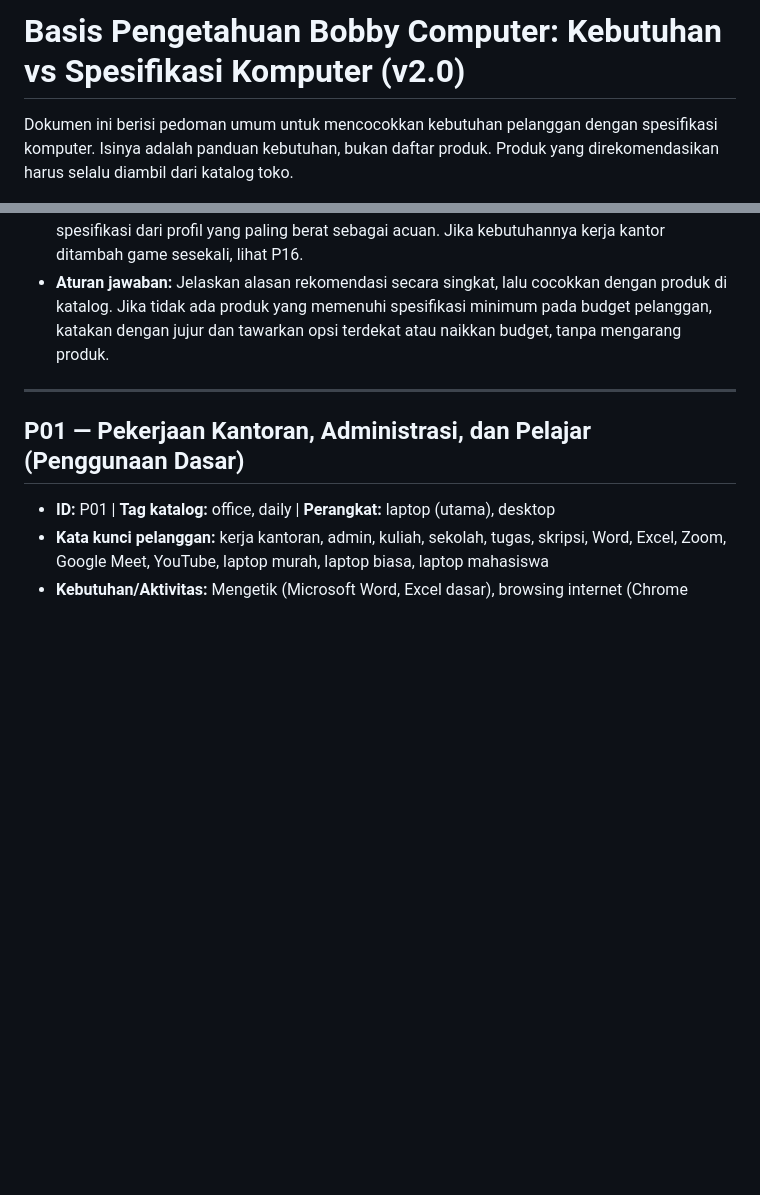
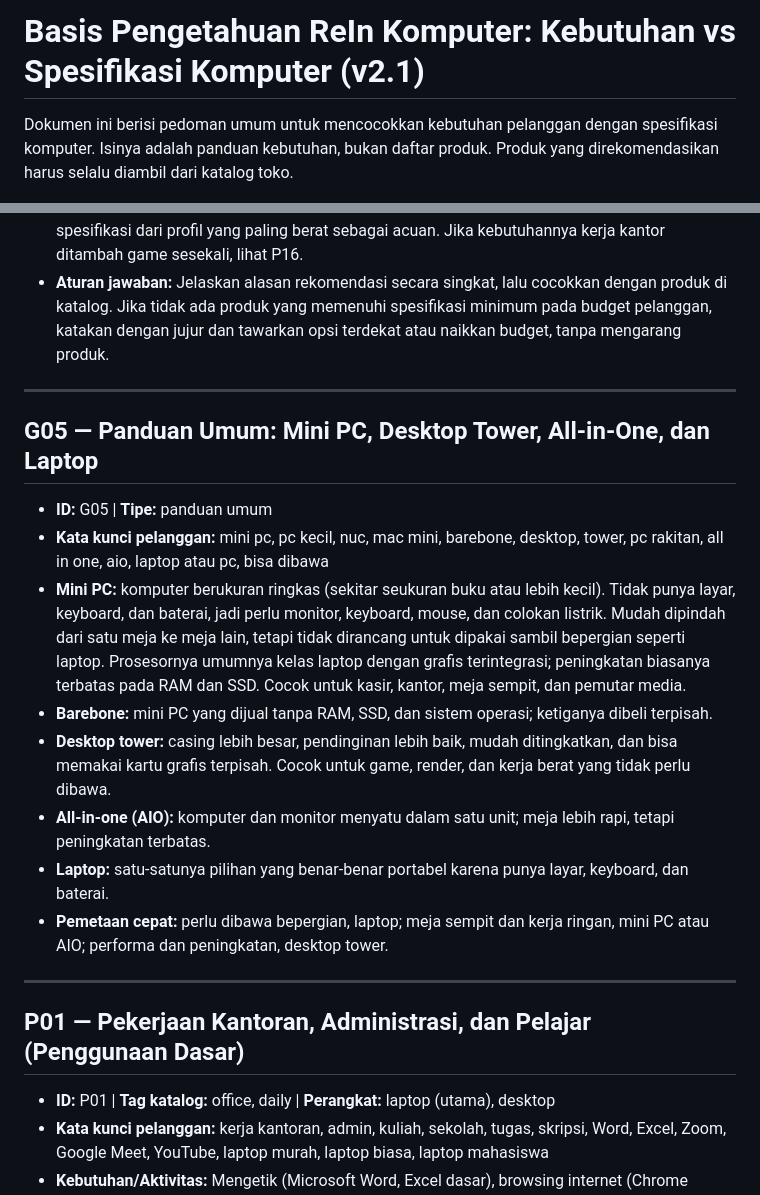
Before and after one commit to rachmadi/rein-komputer-cs, a Markdown page: data/knowledge/panduan_kebutuhan_v2.md, 2 parts joined by grey strips. Rendered like a GitHub page; blank space fills up the shorter version.

```diff
--- a/data/knowledge/panduan_kebutuhan_v2.md
+++ b/data/knowledge/panduan_kebutuhan_v2.md
@@ -7,7 +7,7 @@ PETUNJUK INGESTION (bagian ini JANGAN di-embed)
 - Tag selain office, daily, gaming, rendering_3d adalah usulan tag baru; isi lewat raw_data["tags"] atau kolom tags.
 -->
 
-# Basis Pengetahuan Bobby Computer: Kebutuhan vs Spesifikasi Komputer (v2.0)
+# Basis Pengetahuan ReIn Komputer: Kebutuhan vs Spesifikasi Komputer (v2.1)
 
 Dokumen ini berisi pedoman umum untuk mencocokkan kebutuhan pelanggan dengan spesifikasi komputer. Isinya adalah panduan kebutuhan, bukan daftar produk. Produk yang direkomendasikan harus selalu diambil dari katalog toko.
 
@@ -63,6 +63,19 @@ Dokumen ini berisi pedoman umum untuk mencocokkan kebutuhan pelanggan dengan spe
   3. Perlu laptop (dibawa-bawa) atau desktop?
 - **Aturan kebutuhan campuran:** Jika pelanggan menyebut beberapa kebutuhan, gunakan spesifikasi dari profil yang paling berat sebagai acuan. Jika kebutuhannya kerja kantor ditambah game sesekali, lihat P16.
 - **Aturan jawaban:** Jelaskan alasan rekomendasi secara singkat, lalu cocokkan dengan produk di katalog. Jika tidak ada produk yang memenuhi spesifikasi minimum pada budget pelanggan, katakan dengan jujur dan tawarkan opsi terdekat atau naikkan budget, tanpa mengarang produk.
+
+---
+
+## G05 — Panduan Umum: Mini PC, Desktop Tower, All-in-One, dan Laptop
+
+- **ID:** G05 | **Tipe:** panduan umum
+- **Kata kunci pelanggan:** mini pc, pc kecil, nuc, mac mini, barebone, desktop, tower, pc rakitan, all in one, aio, laptop atau pc, bisa dibawa
+- **Mini PC:** komputer berukuran ringkas (sekitar seukuran buku atau lebih kecil). Tidak punya layar, keyboard, dan baterai, jadi perlu monitor, keyboard, mouse, dan colokan listrik. Mudah dipindah dari satu meja ke meja lain, tetapi tidak dirancang untuk dipakai sambil bepergian seperti laptop. Prosesornya umumnya kelas laptop dengan grafis terintegrasi; peningkatan biasanya terbatas pada RAM dan SSD. Cocok untuk kasir, kantor, meja sempit, dan pemutar media.
+- **Barebone:** mini PC yang dijual tanpa RAM, SSD, dan sistem operasi; ketiganya dibeli terpisah.
+- **Desktop tower:** casing lebih besar, pendinginan lebih baik, mudah ditingkatkan, dan bisa memakai kartu grafis terpisah. Cocok untuk game, render, dan kerja berat yang tidak perlu dibawa.
+- **All-in-one (AIO):** komputer dan monitor menyatu dalam satu unit; meja lebih rapi, tetapi peningkatan terbatas.
+- **Laptop:** satu-satunya pilihan yang benar-benar portabel karena punya layar, keyboard, dan baterai.
+- **Pemetaan cepat:** perlu dibawa bepergian, laptop; meja sempit dan kerja ringan, mini PC atau AIO; performa dan peningkatan, desktop tower.
 
 ---
 
```
Also changed, not shown: other parts of data/knowledge/panduan_kebutuhan_v2.md (+39 -2 lines).
